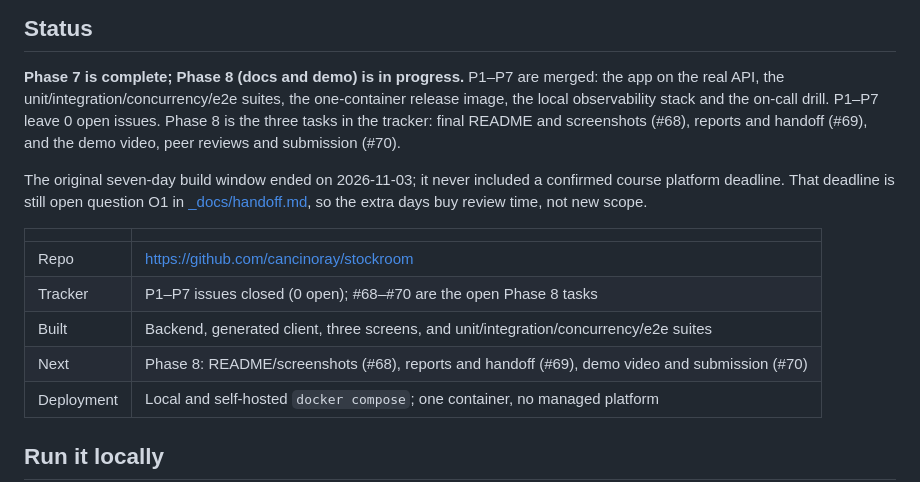
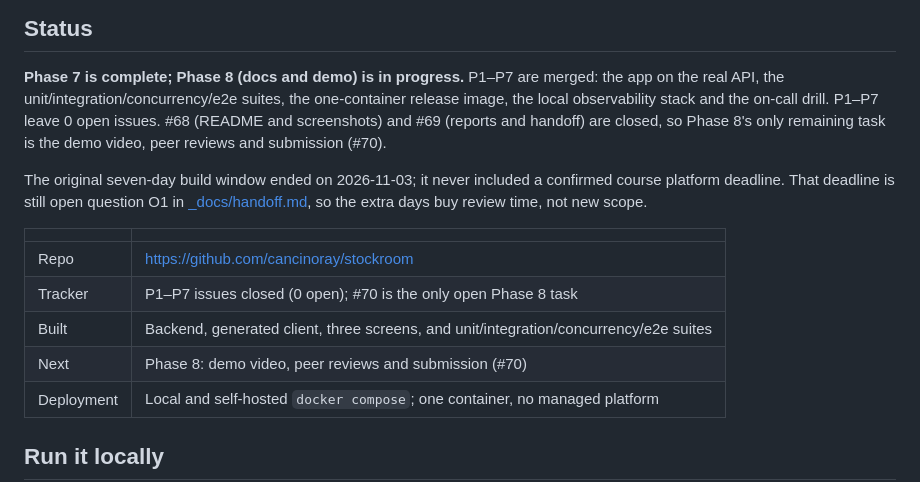
Before and after one commit to cancinoray/stockroom, a Markdown page: README.md, the part around one of its changes. Rendered like a GitHub page.

```diff
--- a/README.md
+++ b/README.md
@@ -119,9 +121,9 @@ flowchart LR
 
 **Phase 7 is complete; Phase 8 (docs and demo) is in progress.** P1–P7 are merged: the app on the
 real API, the unit/integration/concurrency/e2e suites, the one-container release image, the local
-observability stack and the on-call drill. P1–P7 leave 0 open issues. Phase 8 is the three tasks in
-the tracker: final README and screenshots (#68), reports and handoff (#69), and the demo video,
-peer reviews and submission (#70).
+observability stack and the on-call drill. P1–P7 leave 0 open issues. #68 (README and screenshots)
+and #69 (reports and handoff) are closed, so Phase 8's only remaining task is the demo video, peer
+reviews and submission (#70).
 
 The original seven-day build window ended on 2026-11-03; it never included a confirmed course
 platform deadline. That deadline is still open question O1 in
@@ -130,9 +132,9 @@ platform deadline. That deadline is still open question O1 in
 |            |                                                                                               |
 | ---------- | --------------------------------------------------------------------------------------------- |
 | Repo       | https://github.com/cancinoray/stockroom                                                       |
-| Tracker    | P1–P7 issues closed (0 open); #68–#70 are the open Phase 8 tasks                              |
+| Tracker    | P1–P7 issues closed (0 open); #70 is the only open Phase 8 task                              |
 | Built      | Backend, generated client, three screens, and unit/integration/concurrency/e2e suites         |
-| Next       | Phase 8: README/screenshots (#68), reports and handoff (#69), demo video and submission (#70) |
+| Next       | Phase 8: demo video, peer reviews and submission (#70)                                       |
 | Deployment | Local and self-hosted `docker compose`; one container, no managed platform                    |
 
 ## Run it locally
```
Also changed, not shown: other parts of README.md (+10 -8 lines), _docs/ai-usage-report.md (+54 -0 lines), _docs/screenshots/inventory.png, _docs/screenshots/orders.png, _docs/screenshots/place-order.png, 9 other files.
